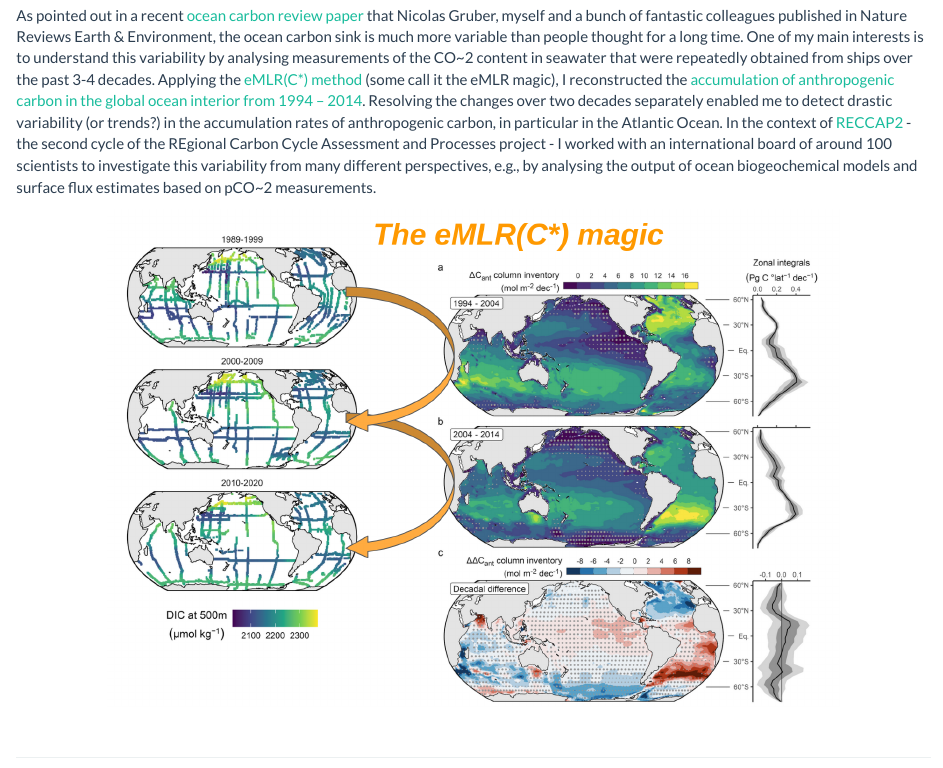
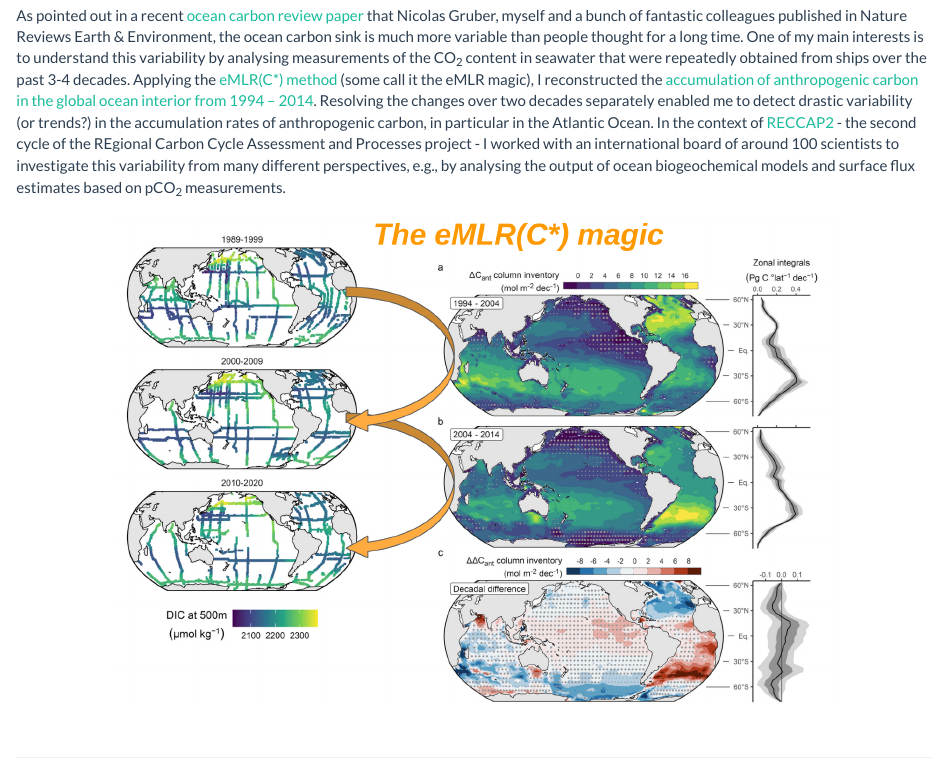
Before and after one commit to jens-daniel-mueller/jens-daniel-mueller.github.io, an R Markdown document (research.Rmd): the page in a window 1100 px wide, from 620 px down. The pictures show the output file research.html that the author committed with the source, opened offline; library style sheets and scripts come from the installed R packages.

Commit message:
formatting

```diff
--- a/research.Rmd
+++ b/research.Rmd
@@ -22,7 +22,7 @@ h1.title {
 ## The Global Ocean Carbon Cycle
 ### Understanding the Anthropogenic Perturbation by Analysing Ship-based and Autonomous Observations
 
-As pointed out in a recent [ocean carbon review paper](https://doi.org/10.1038/s43017-022-00381-x){target="_blank"} that Nicolas Gruber, myself and a bunch of fantastic colleagues published in Nature Reviews Earth & Environment, the ocean carbon sink is much more variable than people thought for a long time. One of my main interests is to understand this variability by analysing measurements of the CO~2 content in seawater that were repeatedly obtained from ships over the past 3-4 decades. Applying the [eMLR(C*) method](https://doi.org/10.1002/2017GB005819){target="_blank"} (some call it the eMLR magic), I reconstructed the [accumulation of anthropogenic carbon in the global ocean interior from 1994 – 2014](https://doi.org/10.22541/essoar.167525217.76035050/v1){target="_blank"}. Resolving the changes over two decades separately enabled me to detect drastic variability (or trends?) in the accumulation rates of anthropogenic carbon, in particular in the Atlantic Ocean. In the context of [RECCAP2](https://reccap2-ocean.github.io/){target="_blank"} - the second cycle of the REgional Carbon Cycle Assessment and Processes project - I worked with an international board of around 100 scientists to investigate this variability from many different perspectives, e.g., by analysing the output of ocean biogeochemical models and surface flux estimates based on pCO~2 measurements.
+As pointed out in a recent [ocean carbon review paper](https://doi.org/10.1038/s43017-022-00381-x){target="_blank"} that Nicolas Gruber, myself and a bunch of fantastic colleagues published in Nature Reviews Earth & Environment, the ocean carbon sink is much more variable than people thought for a long time. One of my main interests is to understand this variability by analysing measurements of the CO~2~ content in seawater that were repeatedly obtained from ships over the past 3-4 decades. Applying the [eMLR(C*) method](https://doi.org/10.1002/2017GB005819){target="_blank"} (some call it the eMLR magic), I reconstructed the [accumulation of anthropogenic carbon in the global ocean interior from 1994 – 2014](https://doi.org/10.22541/essoar.167525217.76035050/v1){target="_blank"}. Resolving the changes over two decades separately enabled me to detect drastic variability (or trends?) in the accumulation rates of anthropogenic carbon, in particular in the Atlantic Ocean. In the context of [RECCAP2](https://reccap2-ocean.github.io/){target="_blank"} - the second cycle of the REgional Carbon Cycle Assessment and Processes project - I worked with an international board of around 100 scientists to investigate this variability from many different perspectives, e.g., by analysing the output of ocean biogeochemical models and surface flux estimates based on pCO~2~ measurements.
 
 
 <center>
```
Also changed, not shown: research.html.
